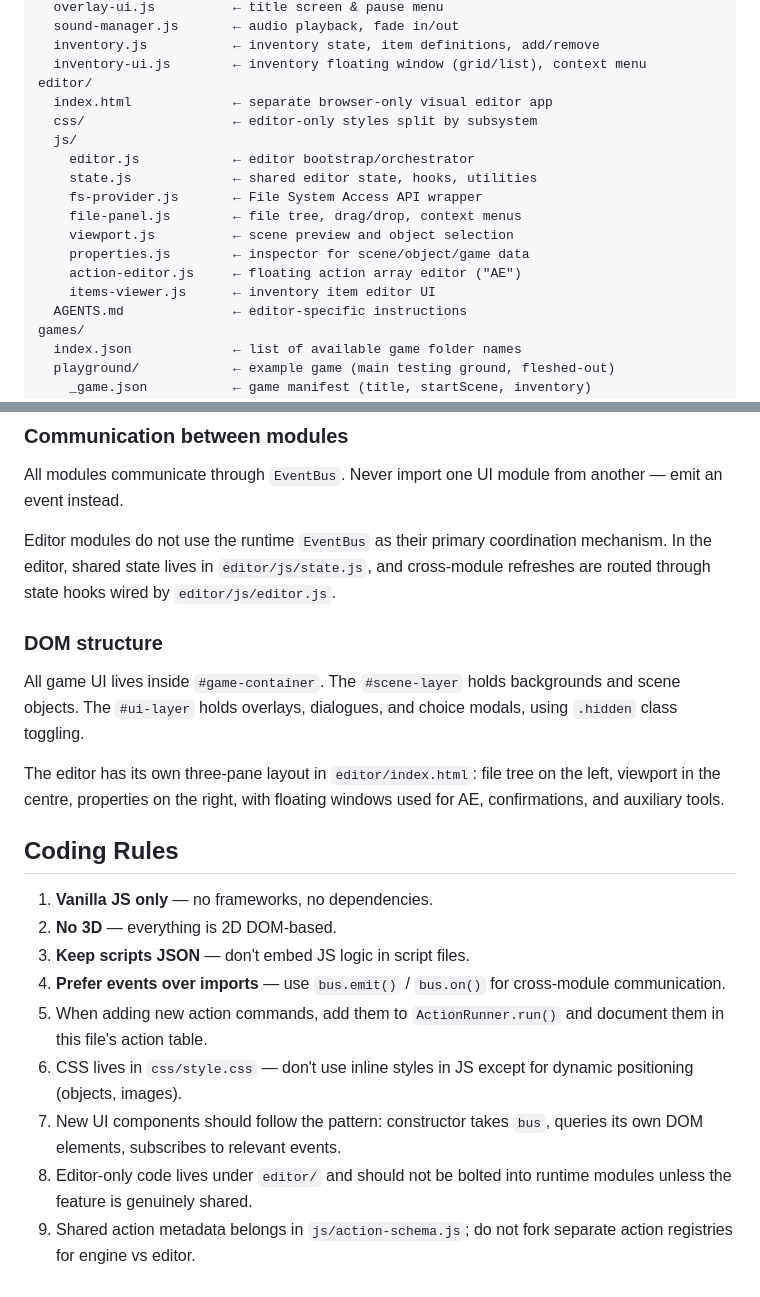
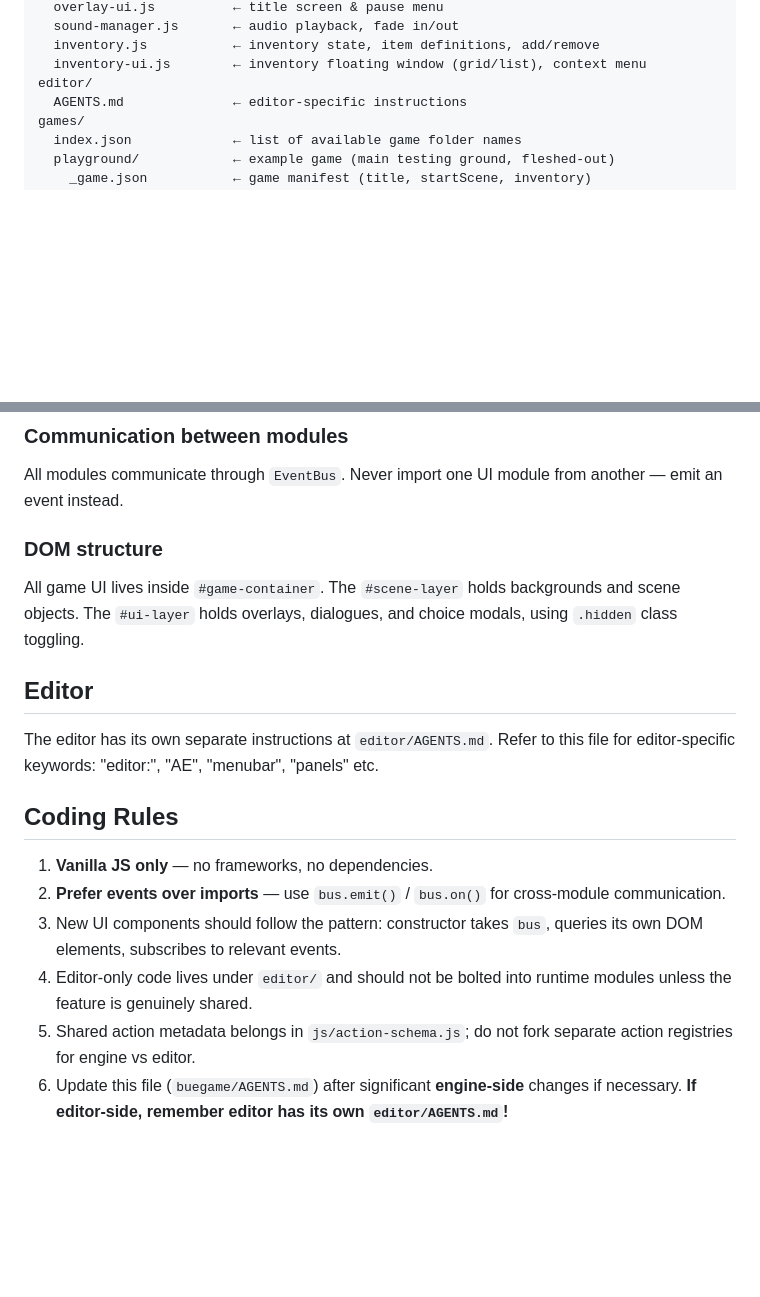
Before and after one commit to dunsparce9/buengine, a Markdown page: AGENTS.md, 2 parts joined by grey strips. Rendered like a GitHub page; blank space fills up the shorter version.

Commit message:
Update agent docs

```diff
--- a/AGENTS.md
+++ b/AGENTS.md
@@ -31,17 +31,6 @@ js/
   inventory.js           ← inventory state, item definitions, add/remove
   inventory-ui.js        ← inventory floating window (grid/list), context menu
 editor/
-  index.html             ← separate browser-only visual editor app
-  css/                   ← editor-only styles split by subsystem
-  js/
-    editor.js            ← editor bootstrap/orchestrator
-    state.js             ← shared editor state, hooks, utilities
-    fs-provider.js       ← File System Access API wrapper
-    file-panel.js        ← file tree, drag/drop, context menus
-    viewport.js          ← scene preview and object selection
-    properties.js        ← inspector for scene/object/game data
-    action-editor.js     ← floating action array editor ("AE")
-    items-viewer.js      ← inventory item editor UI
   AGENTS.md              ← editor-specific instructions
 games/
   index.json             ← list of available game folder names
@@ -140,20 +118,18 @@ The inventory UI is a draggable floating window with Grid and List display modes
 ### Communication between modules
 All modules communicate through `EventBus`. Never import one UI module from another — emit an event instead.
 
-Editor modules do not use the runtime `EventBus` as their primary coordination mechanism. In the editor, shared state lives in `editor/js/state.js`, and cross-module refreshes are routed through state hooks wired by `editor/js/editor.js`.
-
 ### DOM structure
 All game UI lives inside `#game-container`. The `#scene-layer` holds backgrounds and scene objects. The `#ui-layer` holds overlays, dialogues, and choice modals, using `.hidden` class toggling.
 
-The editor has its own three-pane layout in `editor/index.html`: file tree on the left, viewport in the centre, properties on the right, with floating windows used for AE, confirmations, and auxiliary tools.
+## Editor
+
+The editor has its own separate instructions at `editor/AGENTS.md`. Refer to this file for editor-specific keywords: "editor:", "AE", "menubar", "panels" etc.
 
 ## Coding Rules
+
 1. **Vanilla JS only** — no frameworks, no dependencies.
-2. **No 3D** — everything is 2D DOM-based.
-3. **Keep scripts JSON** — don't embed JS logic in script files.
-4. **Prefer events over imports** — use `bus.emit()` / `bus.on()` for cross-module communication.
-5. When adding new action commands, add them to `ActionRunner.run()` and document them in this file's action table.
-6. CSS lives in `css/style.css` — don't use inline styles in JS except for dynamic positioning (objects, images).
-7. New UI components should follow the pattern: constructor takes `bus`, queries its own DOM elements, subscribes to relevant events.
-8. Editor-only code lives under `editor/` and should not be bolted into runtime modules unless the feature is genuinely shared.
-9. Shared action metadata belongs in `js/action-schema.js`; do not fork separate action registries for engine vs editor.
+2. **Prefer events over imports** — use `bus.emit()` / `bus.on()` for cross-module communication.
+3. New UI components should follow the pattern: constructor takes `bus`, queries its own DOM elements, subscribes to relevant events.
+4. Editor-only code lives under `editor/` and should not be bolted into runtime modules unless the feature is genuinely shared.
+5. Shared action metadata belongs in `js/action-schema.js`; do not fork separate action registries for engine vs editor.
+6. Update this file (`buegame/AGENTS.md`) after significant **engine-side** changes if necessary. **If editor-side, remember editor has its own `editor/AGENTS.md`!**
```
Also changed, not shown: other parts of AGENTS.md (+0 -11 lines), editor/AGENTS.md (+6 -6 lines).
